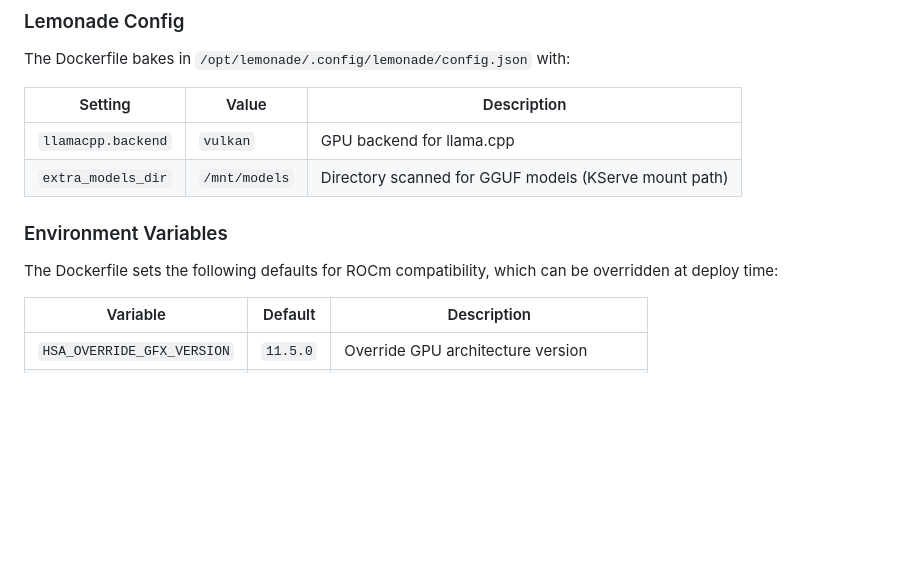
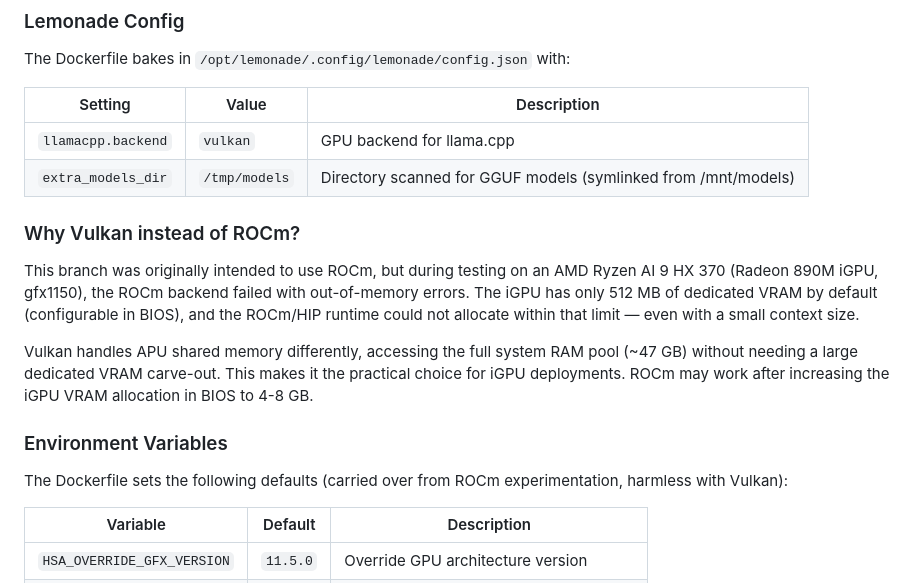
Before and after one commit to explicitworkload/llamacpp-oai, a Markdown page: README.md, the part around the change. Drawn GitHub-style; blank space fills up the shorter version.

Commit message:
Update README to reflect changes in model directory and rationale for using Vulkan over ROCm

```diff
--- a/README.md
+++ b/README.md
@@ -78,11 +78,17 @@ The Dockerfile bakes in `/opt/lemonade/.config/lemonade/config.json` with:
 | Setting | Value | Description |
 |---|---|---|
 | `llamacpp.backend` | `vulkan` | GPU backend for llama.cpp |
-| `extra_models_dir` | `/mnt/models` | Directory scanned for GGUF models (KServe mount path) |
+| `extra_models_dir` | `/tmp/models` | Directory scanned for GGUF models (symlinked from /mnt/models) |
+
+### Why Vulkan instead of ROCm?
+
+This branch was originally intended to use ROCm, but during testing on an AMD Ryzen AI 9 HX 370 (Radeon 890M iGPU, gfx1150), the ROCm backend failed with out-of-memory errors. The iGPU has only 512 MB of dedicated VRAM by default (configurable in BIOS), and the ROCm/HIP runtime could not allocate within that limit — even with a small context size.
+
+Vulkan handles APU shared memory differently, accessing the full system RAM pool (~47 GB) without needing a large dedicated VRAM carve-out. This makes it the practical choice for iGPU deployments. ROCm may work after increasing the iGPU VRAM allocation in BIOS to 4-8 GB.
 
 ### Environment Variables
 
-The Dockerfile sets the following defaults for ROCm compatibility, which can be overridden at deploy time:
+The Dockerfile sets the following defaults (carried over from ROCm experimentation, harmless with Vulkan):
 
 | Variable | Default | Description |
 |---|---|---|
```
